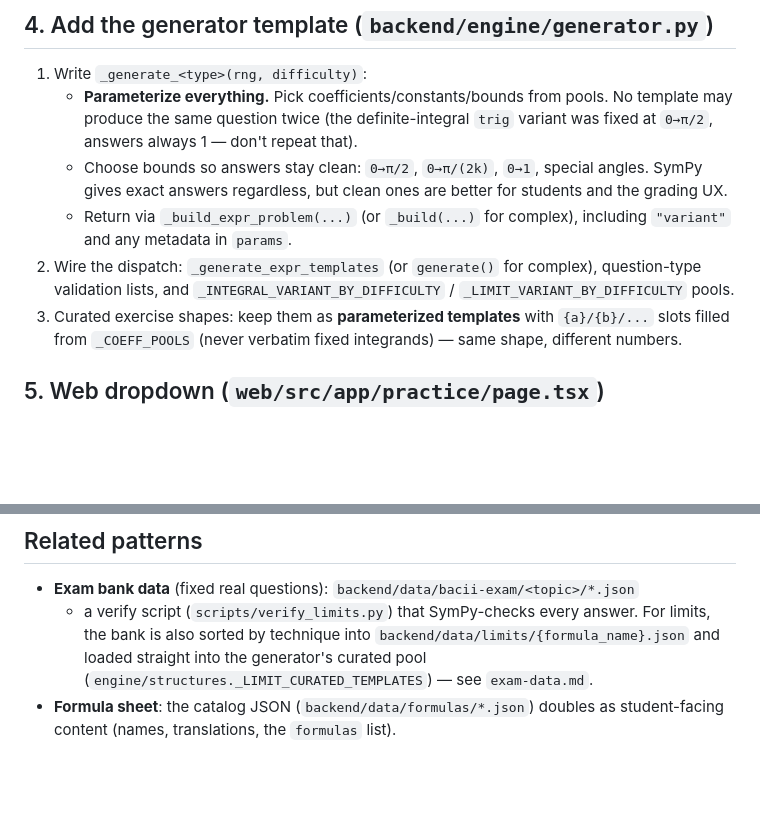
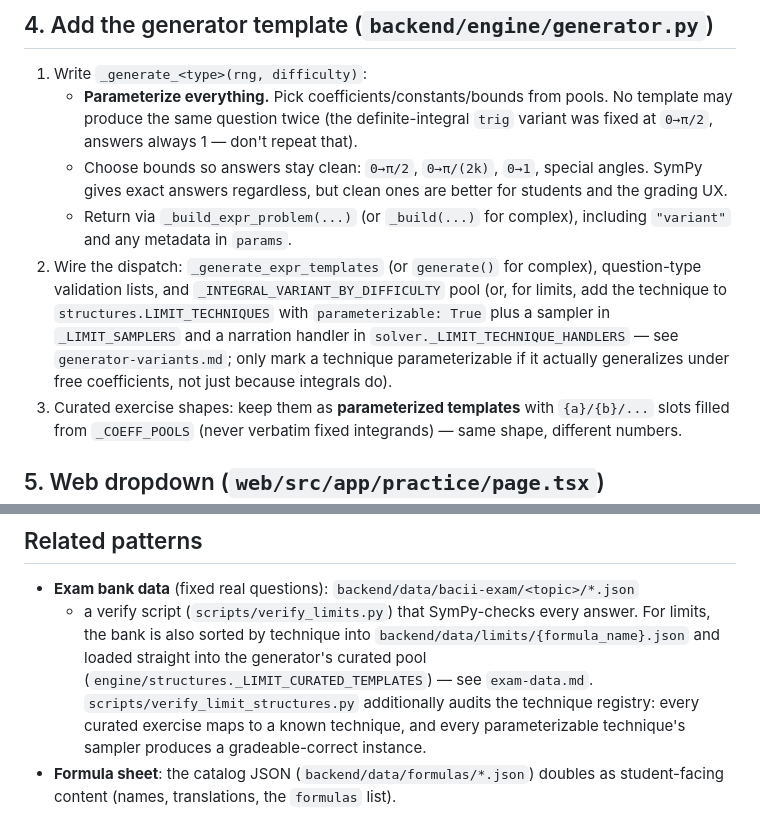
Before and after one commit to Kimkhun/bacii-math, a Markdown page: docs/adding-question-types.md, 2 parts joined by grey strips. Drawn GitHub-style; blank space fills up the shorter version.

```diff
--- a/docs/adding-question-types.md
+++ b/docs/adding-question-types.md
@@ -68,8 +68,12 @@ Gotchas learned:
    - Return via `_build_expr_problem(...)` (or `_build(...)` for complex),
      including `"variant"` and any metadata in `params`.
 2. Wire the dispatch: `_generate_expr_templates` (or `generate()` for complex),
-   question-type validation lists, and `_INTEGRAL_VARIANT_BY_DIFFICULTY` /
-   `_LIMIT_VARIANT_BY_DIFFICULTY` pools.
+   question-type validation lists, and `_INTEGRAL_VARIANT_BY_DIFFICULTY` pool
+   (or, for limits, add the technique to `structures.LIMIT_TECHNIQUES` with
+   `parameterizable: True` plus a sampler in `_LIMIT_SAMPLERS` and a narration
+   handler in `solver._LIMIT_TECHNIQUE_HANDLERS` — see `generator-variants.md`;
+   only mark a technique parameterizable if it actually generalizes under
+   free coefficients, not just because integrals do).
 3. Curated exercise shapes: keep them as **parameterized templates** with
    `{a}/{b}/...` slots filled from `_COEFF_POOLS` (never verbatim fixed
    integrands) — same shape, different numbers.
@@ -112,6 +116,9 @@ the new catalog entry, `/templates` shows a live sample of the new template
   answer. For limits, the bank is also sorted by technique into
   `backend/data/limits/{formula_name}.json` and loaded straight into the
   generator's curated pool (`engine/structures._LIMIT_CURATED_TEMPLATES`) —
-  see `exam-data.md`.
+  see `exam-data.md`. `scripts/verify_limit_structures.py` additionally audits
+  the technique registry: every curated exercise maps to a known technique,
+  and every parameterizable technique's sampler produces a gradeable-correct
+  instance.
 - **Formula sheet**: the catalog JSON (`backend/data/formulas/*.json`) doubles
   as student-facing content (names, translations, the `formulas` list).
```
Also changed, not shown: docs/exam-data.md (+18 -8 lines), docs/generator-variants.md (+45 -14 lines).
